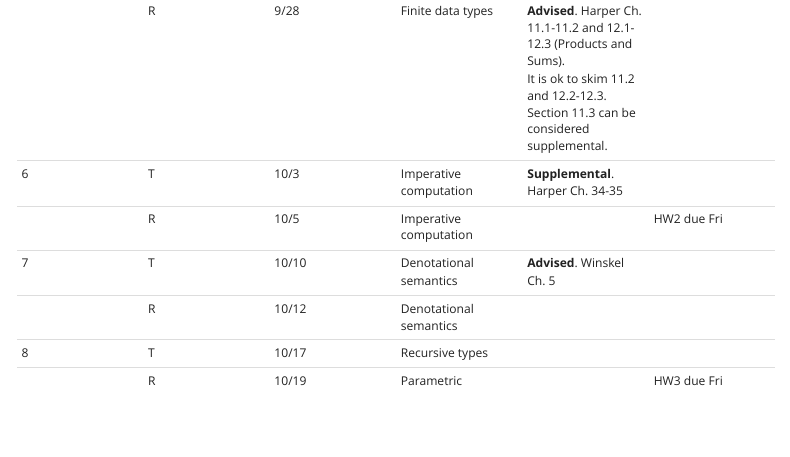
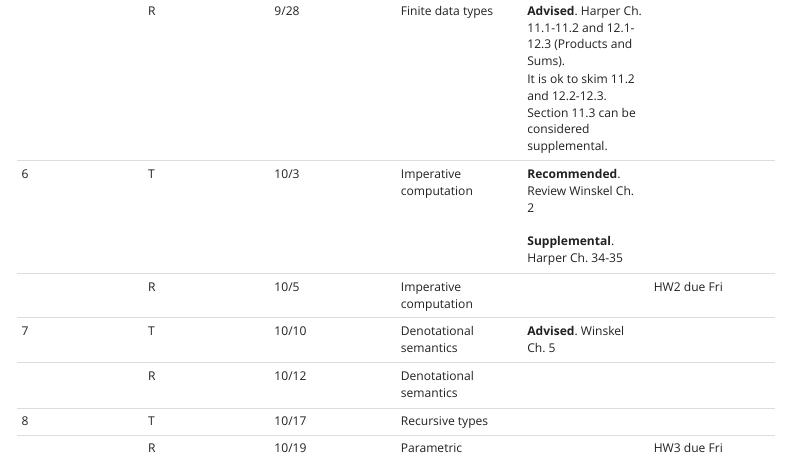
Before and after one commit to csci5535/f23, a Quarto document (schedule.qmd): the page in a window 1100 px wide, from 2730 px down. Rendered offline with R 4.5, knitr and Pandoc in place of Quarto, with nearby package versions; menus at the side of the page are left out.

Commit message:
Update schedule.qmd
Add reviewing Winskel Ch. 2.

```diff
--- a/schedule.qmd
+++ b/schedule.qmd
@@ -29,7 +29,7 @@ The readings will be classified into the following order of recommendation:
 |  | R | 9/21 | Type safety | **Advised**. Harper 2.4; Winskel 3.4 and Ch. 4<br/> Revisit induction on derivations. | HW1 due Fri |
 | 5 | T | 9/26 | Functions | **Advised**. Harper 8.1-8.2, 9.1-9.2, and 10.1-10.2 (Functions).<br/> Sections 8.3-8.4, 9.3-9.4, and 10.3 can be considered supplemental. |  |
 |  | R | 9/28 | Finite data types |  **Advised**. Harper Ch. 11.1-11.2 and 12.1-12.3 (Products and Sums).<br/> It is ok to skim 11.2 and 12.2-12.3. Section 11.3 can be considered supplemental. |  |
-| 6 | T | 10/3 | Imperative computation | **Supplemental**. Harper Ch. 34-35 |  |
+| 6 | T | 10/3 | Imperative computation | **Recommended**. Review Winskel Ch. 2<br/><br/> **Supplemental**. Harper Ch. 34-35 |  |
 |  | R | 10/5 | Imperative computation | | HW2 due Fri |
 | 7 | T | 10/10 | Denotational semantics | **Advised**. Winskel Ch. 5 |  |
 |  | R | 10/12 | Denotational semantics |  |  |
```
